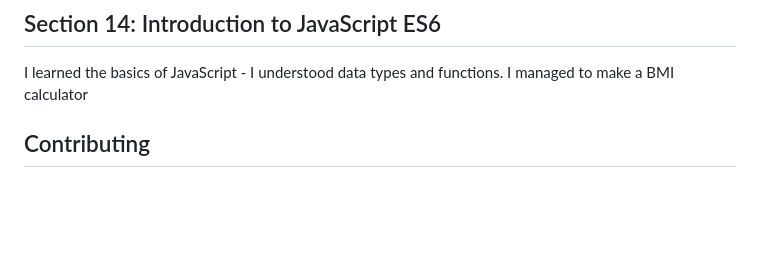
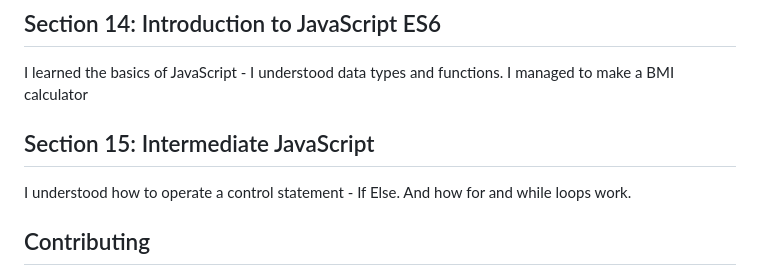
Before and after one commit to KentoDecem/WebDevelopmentBootcamp, a Markdown page: README.md, the part around the change. GitHub-like rendering; blank space fills up the shorter version.

```diff
--- a/README.md
+++ b/README.md
@@ -95,6 +95,9 @@ Fortunately, I did it. You can see my website here: https://muslewski.com/
 ## Section 14: Introduction to JavaScript ES6
 I learned the basics of JavaScript - I understood data types and functions. I managed to make a BMI calculator
 
+## Section 15: Intermediate JavaScript
+I understood how to operate a control statement - If Else. And how for and while loops work.
+
 
 ## Contributing
 Are you ready to embark on this web development journey together? Your contributions are more than welcome! Whether you have fresh project ideas or want to improve existing ones, join me on this coding quest. Let's write the future of web development! 💡
```
